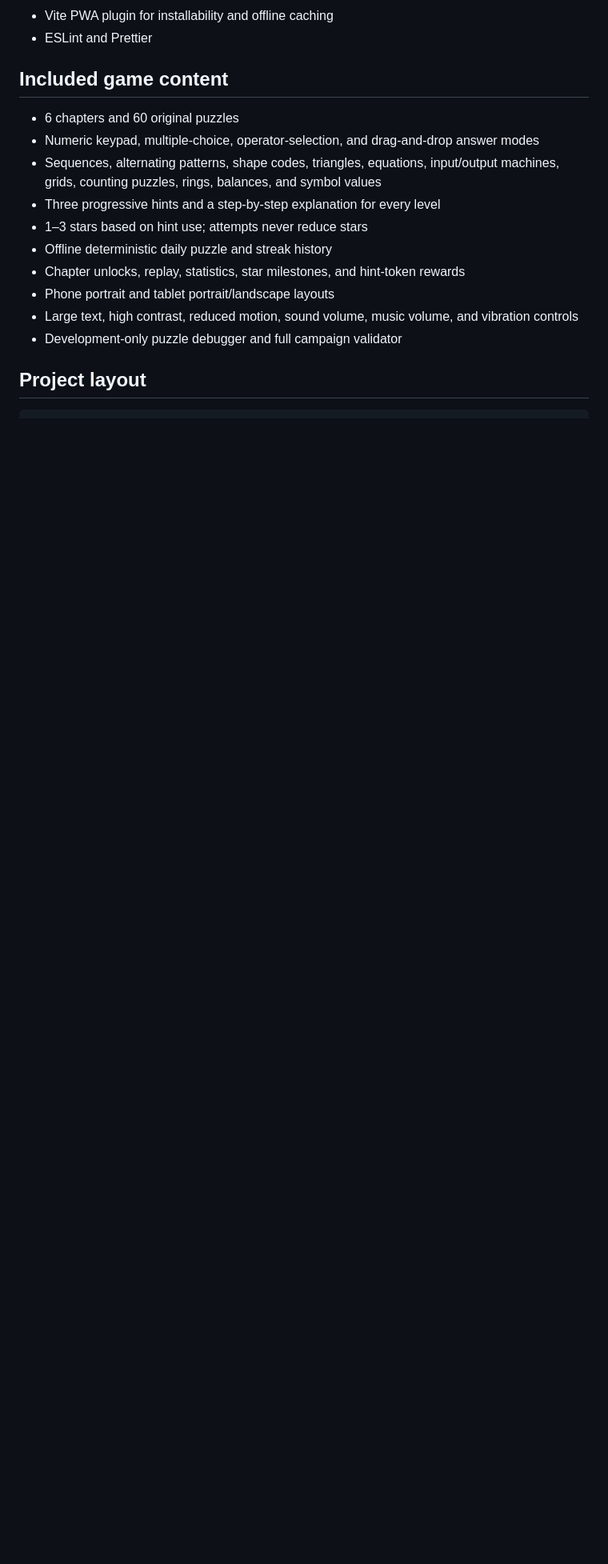
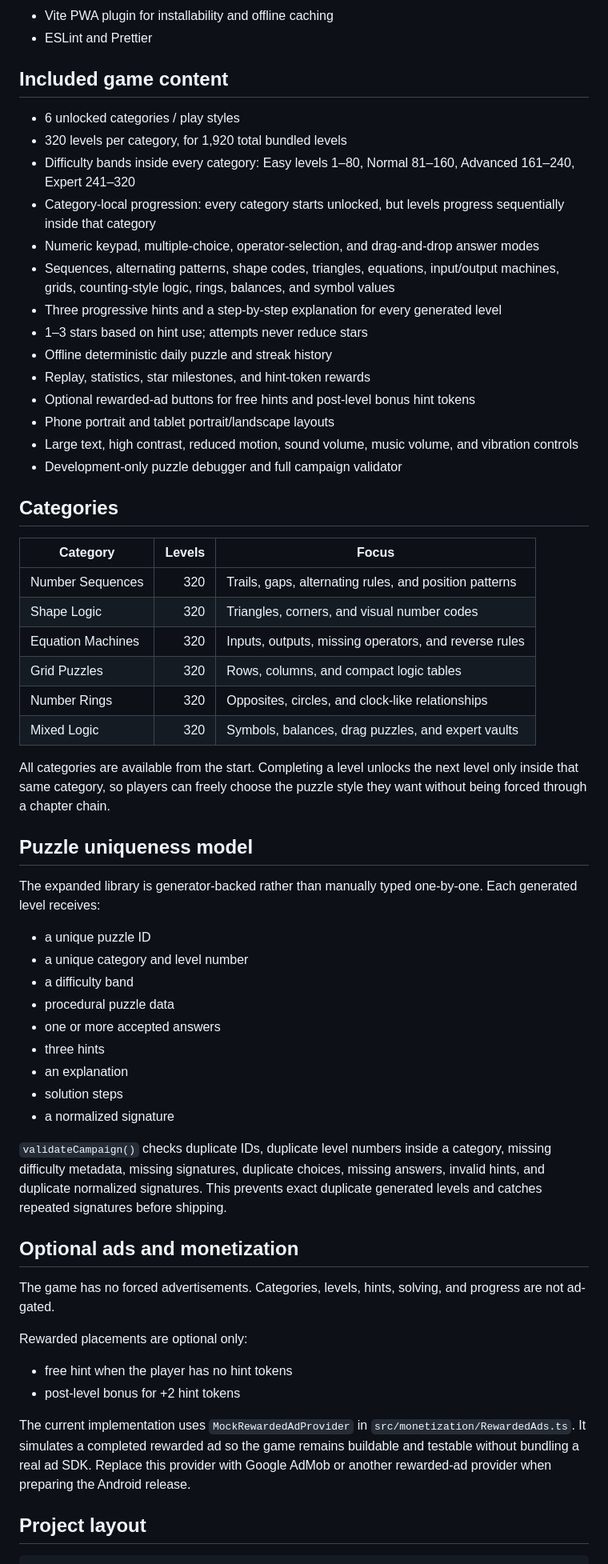
Before and after one commit to tan15hacks/mathpuzzle, a Markdown page: README.md, the part around one of its changes. Shown at 80% size. Drawn GitHub-style; blank space fills up the shorter version.

Commit message:
Document category progression and optional rewards

```diff
--- a/README.md
+++ b/README.md
@@ -17,16 +17,60 @@ The visual and puzzle systems were created specifically for this project. The re
 
 ## Included game content
 
-- 6 chapters and 60 original puzzles
+- 6 unlocked categories / play styles
+- 320 levels per category, for 1,920 total bundled levels
+- Difficulty bands inside every category: Easy levels 1–80, Normal 81–160, Advanced 161–240, Expert 241–320
+- Category-local progression: every category starts unlocked, but levels progress sequentially inside that category
 - Numeric keypad, multiple-choice, operator-selection, and drag-and-drop answer modes
-- Sequences, alternating patterns, shape codes, triangles, equations, input/output machines, grids, counting puzzles, rings, balances, and symbol values
-- Three progressive hints and a step-by-step explanation for every level
+- Sequences, alternating patterns, shape codes, triangles, equations, input/output machines, grids, counting-style logic, rings, balances, and symbol values
+- Three progressive hints and a step-by-step explanation for every generated level
 - 1–3 stars based on hint use; attempts never reduce stars
 - Offline deterministic daily puzzle and streak history
-- Chapter unlocks, replay, statistics, star milestones, and hint-token rewards
+- Replay, statistics, star milestones, and hint-token rewards
+- Optional rewarded-ad buttons for free hints and post-level bonus hint tokens
 - Phone portrait and tablet portrait/landscape layouts
 - Large text, high contrast, reduced motion, sound volume, music volume, and vibration controls
 - Development-only puzzle debugger and full campaign validator
+
+## Categories
+
+| Category | Levels | Focus |
+|---|---:|---|
+| Number Sequences | 320 | Trails, gaps, alternating rules, and position patterns |
+| Shape Logic | 320 | Triangles, corners, and visual number codes |
+| Equation Machines | 320 | Inputs, outputs, missing operators, and reverse rules |
+| Grid Puzzles | 320 | Rows, columns, and compact logic tables |
+| Number Rings | 320 | Opposites, circles, and clock-like relationships |
+| Mixed Logic | 320 | Symbols, balances, drag puzzles, and expert vaults |
+
+All categories are available from the start. Completing a level unlocks the next level only inside that same category, so players can freely choose the puzzle style they want without being forced through a chapter chain.
+
+## Puzzle uniqueness model
+
+The expanded library is generator-backed rather than manually typed one-by-one. Each generated level receives:
+
+- a unique puzzle ID
+- a unique category and level number
+- a difficulty band
+- procedural puzzle data
+- one or more accepted answers
+- three hints
+- an explanation
+- solution steps
+- a normalized signature
+
+`validateCampaign()` checks duplicate IDs, duplicate level numbers inside a category, missing difficulty metadata, missing signatures, duplicate choices, missing answers, invalid hints, and duplicate normalized signatures. This prevents exact duplicate generated levels and catches repeated signatures before shipping.
+
+## Optional ads and monetization
+
+The game has no forced advertisements. Categories, levels, hints, solving, and progress are not ad-gated.
+
+Rewarded placements are optional only:
+
+- free hint when the player has no hint tokens
+- post-level bonus for +2 hint tokens
+
+The current implementation uses `MockRewardedAdProvider` in `src/monetization/RewardedAds.ts`. It simulates a completed rewarded ad so the game remains buildable and testable without bundling a real ad SDK. Replace this provider with Google AdMob or another rewarded-ad provider when preparing the Android release.
 
 ## Project layout
 
```
Also changed, not shown: other parts of README.md (+21 -17 lines).
